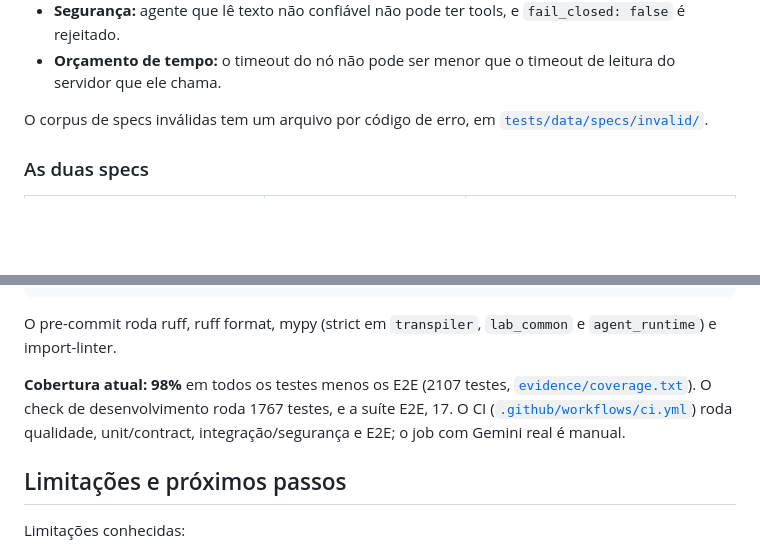
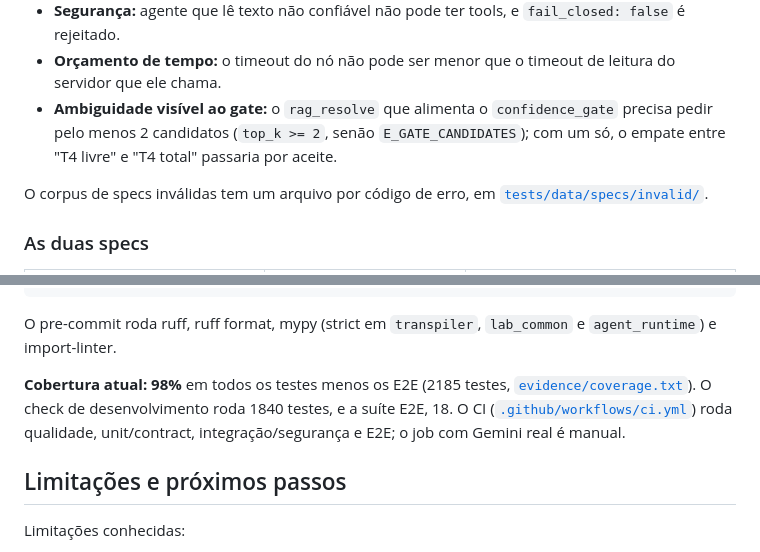
Before and after one commit to leolopes2001/adk-agent-transpiler, a Markdown page: README.md, 2 parts joined by grey strips. GitHub-like rendering; blank space fills up the shorter version.

```diff
--- a/README.md
+++ b/README.md
@@ -182,6 +182,7 @@ Algumas regras semânticas que vão além do schema:
 - **Tipos entre nós:** a saída de um nó precisa ser a entrada que o próximo espera. O `reconcile` precisa receber diretamente um `join` do mesmo grafo, que combine exatamente uma saída do LLM e uma lexical; um join dentro de outro subworkflow é rejeitado com `E_RECONCILE_WITHOUT_JOIN`.
 - **Segurança:** agente que lê texto não confiável não pode ter tools, e `fail_closed: false` é rejeitado.
 - **Orçamento de tempo:** o timeout do nó não pode ser menor que o timeout de leitura do servidor que ele chama.
+- **Ambiguidade visível ao gate:** o `rag_resolve` que alimenta o `confidence_gate` precisa pedir pelo menos 2 candidatos (`top_k >= 2`, senão `E_GATE_CANDIDATES`); com um só, o empate entre "T4 livre" e "T4 total" passaria por aceite.
 
 O corpus de specs inválidas tem um arquivo por código de erro, em [`tests/data/specs/invalid/`](tests/data/specs/invalid/).
 
@@ -332,7 +333,7 @@ bash scripts/check_isolation.sh                                            # com
 
 O pre-commit roda ruff, ruff format, mypy (strict em `transpiler`, `lab_common` e `agent_runtime`) e import-linter.
 
-**Cobertura atual: 98%** em todos os testes menos os E2E (2107 testes, [`evidence/coverage.txt`](evidence/coverage.txt)). O check de desenvolvimento roda 1767 testes, e a suíte E2E, 17. O CI ([`.github/workflows/ci.yml`](.github/workflows/ci.yml)) roda qualidade, unit/contract, integração/segurança e E2E; o job com Gemini real é manual.
+**Cobertura atual: 98%** em todos os testes menos os E2E (2185 testes, [`evidence/coverage.txt`](evidence/coverage.txt)). O check de desenvolvimento roda 1840 testes, e a suíte E2E, 18. O CI ([`.github/workflows/ci.yml`](.github/workflows/ci.yml)) roda qualidade, unit/contract, integração/segurança e E2E; o job com Gemini real é manual.
 
 ## Limitações e próximos passos
 
```
Also changed, not shown: other parts of README.md (+18 -5 lines).
